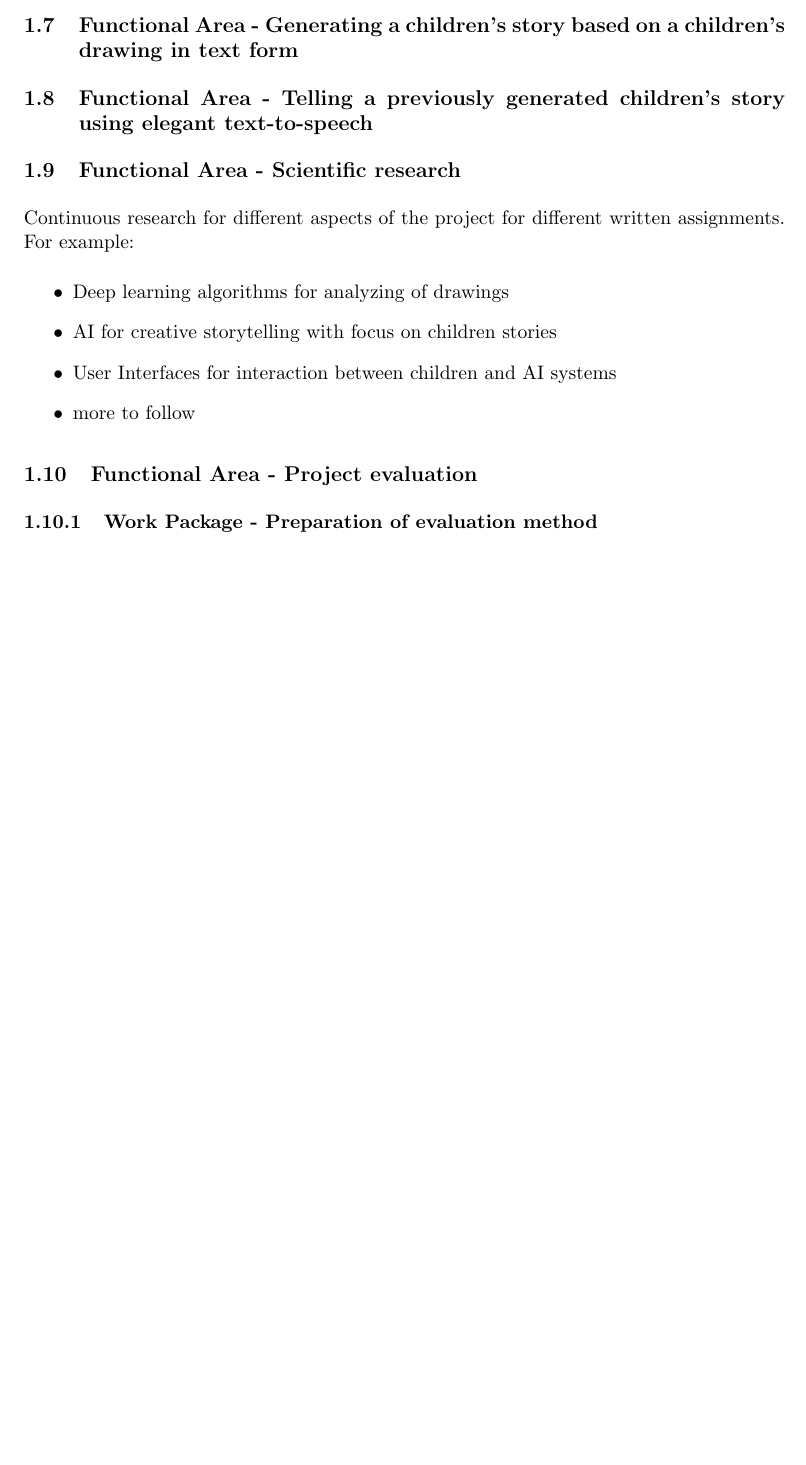
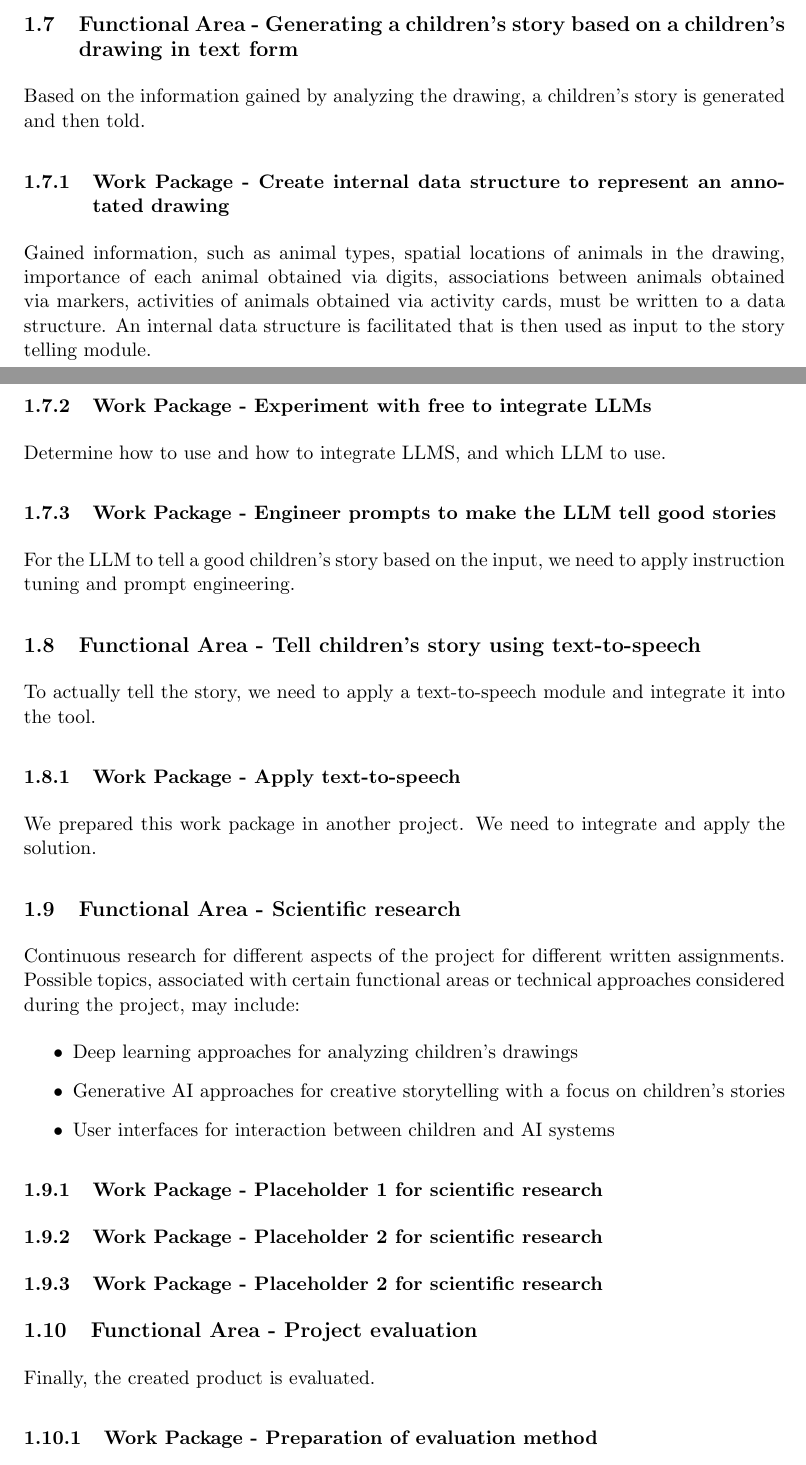
Before and after one commit to aisven/drawing2story, a LaTeX document (documents/project_plan/drawing2story-project_plan.tex, which reads documents/project_plan/section/work_package.tex): part of page 6 of 6 before the commit and two parts of pages 6 and 7 of 8 after it, the two joined at a grey line, cut so that both start at the same text, the shorter picture padded with empty space. Compiled offline with pdfLaTeX.

Commit message:
update project plan

```diff
--- a/documents/project_plan/section/work_package.tex
+++ b/documents/project_plan/section/work_package.tex
@@ -125,21 +157,50 @@ Each animal is associated with zero of more activity cards, while each activity
 It is a 1-to-n relationship between animals and activity cards.
 More concretely 1 animals to 0..n activity cards.
 
+
+
 \subsection{Functional Area - Generating a children's story based on a children's drawing in text form}
+Based on the information gained by analyzing the drawing, a children's story is generated and then told.
 
-\subsection{Functional Area - Telling a previously generated children's story using elegant text-to-speech}
+\subsubsection{Work Package - Create internal data structure to represent an annotated drawing}
+Gained information, such as animal types, spatial locations of animals in the drawing, importance of each animal obtained via digits, associations between animals obtained via markers, activities of animals obtained via activity cards, must be written to a data structure.
+An internal data structure is facilitated that is then used as input to the story telling module.
+
+\subsubsection{Work Package - Experiment with free to integrate LLMs}
+Determine how to use and how to integrate LLMS, and which LLM to use.
+
+\subsubsection{Work Package - Engineer prompts to make the LLM tell good stories}
+For the LLM to tell a good children's story based on the input, we need to apply instruction tuning and prompt engineering.
+
+
+
+\subsection{Functional Area - Tell children's story using text-to-speech}
+To actually tell the story, we need to apply a text-to-speech module and integrate it into the tool.
+
+\subsubsection{Work Package - Apply text-to-speech}
+We prepared this work package in another project. We need to integrate and apply the solution.
+
+
 
 \subsection{Functional Area - Scientific research}
 Continuous research for different aspects of the project for different written assignments.
-For example:
+Possible topics, associated with certain functional areas or technical approaches considered during the project, may include:
 \begin{itemize}
-	\item Deep learning algorithms for analyzing of drawings
-	\item AI for creative storytelling with focus on children stories
-	\item User Interfaces for interaction between children and AI systems
-	\item more to follow
+	\item Deep learning approaches for analyzing children's drawings
+	\item Generative AI approaches for creative storytelling with a focus on children's stories
+	\item User interfaces for interaction between children and AI systems
 \end{itemize}
 
+\subsubsection{Work Package - Placeholder 1 for scientific research}
+
+\subsubsection{Work Package - Placeholder 2 for scientific research}
+
+\subsubsection{Work Package - Placeholder 2 for scientific research}
+
+
+
 \subsection{Functional Area - Project evaluation}
+Finally, the created product is evaluated.
 
 \subsubsection{Work Package - Preparation of evaluation method}
 This includes the preparation of a consent form for the parents, the acquisition of child testers and scheduling of the evaluation.
```
Also changed, not shown: documents/project_plan/section/work_package.tex (66 more changed lines).
